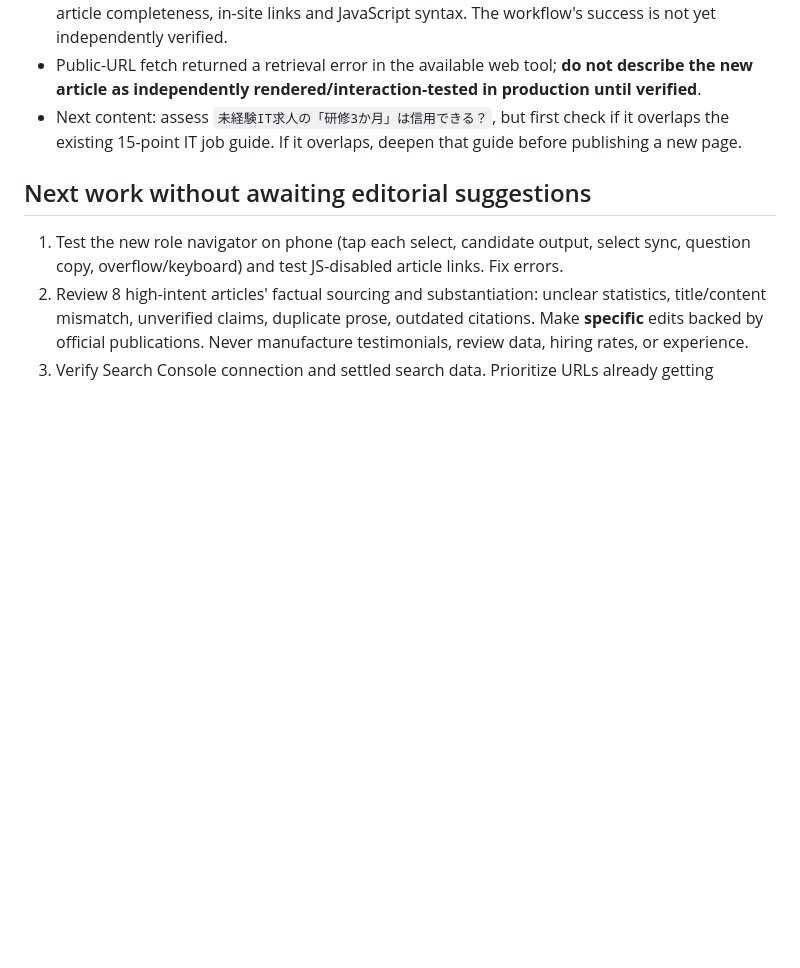
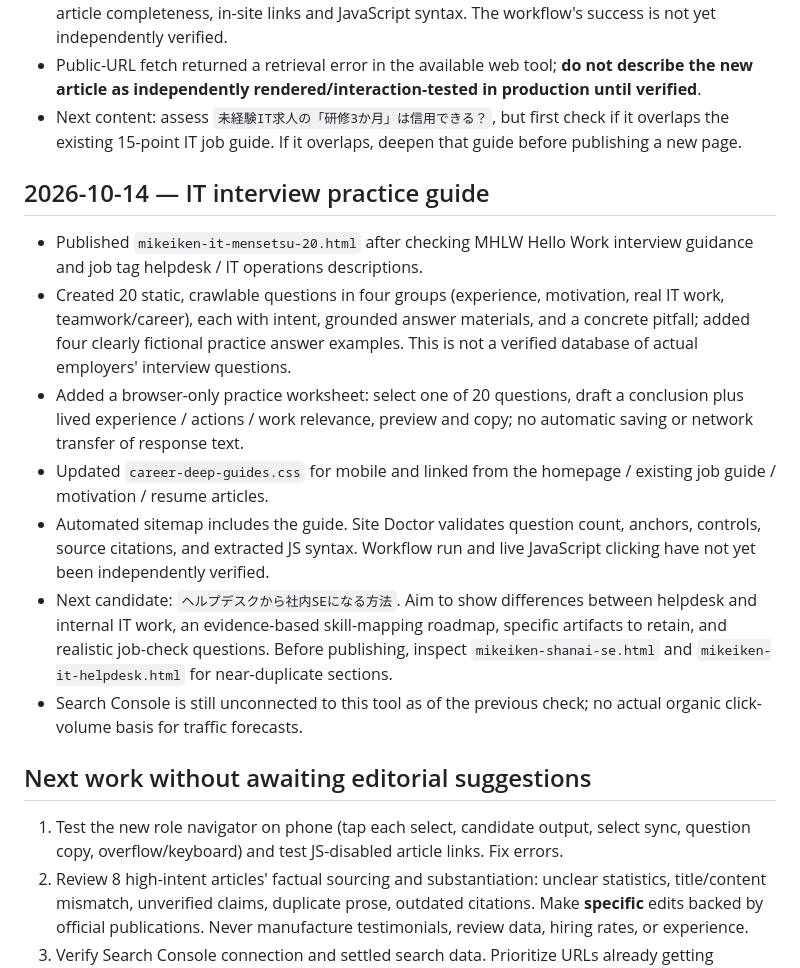
Before and after one commit to corocoro527/corogames, a Markdown page: docs/career-quality-roadmap-20261014.md, the part around the change. Drawn GitHub-style; blank space fills up the shorter version.

Commit message:
Document interview guide, privacy-safe answer practice and remaining QA tasks

```diff
--- a/docs/career-quality-roadmap-20261014.md
+++ b/docs/career-quality-roadmap-20261014.md
@@ -40,6 +40,15 @@ Work toward an internal quality score of **at least 80/100 in all five areas**.
 - Public-URL fetch returned a retrieval error in the available web tool; **do not describe the new article as independently rendered/interaction-tested in production until verified**.
 - Next content: assess `未経験IT求人の「研修3か月」は信用できる？`, but first check if it overlaps the existing 15-point IT job guide. If it overlaps, deepen that guide before publishing a new page.
 
+## 2026-10-14 — IT interview practice guide
+- Published `mikeiken-it-mensetsu-20.html` after checking MHLW Hello Work interview guidance and job tag helpdesk / IT operations descriptions.
+- Created 20 static, crawlable questions in four groups (experience, motivation, real IT work, teamwork/career), each with intent, grounded answer materials, and a concrete pitfall; added four clearly fictional practice answer examples. This is not a verified database of actual employers' interview questions.
+- Added a browser-only practice worksheet: select one of 20 questions, draft a conclusion plus lived experience / actions / work relevance, preview and copy; no automatic saving or network transfer of response text.
+- Updated `career-deep-guides.css` for mobile and linked from the homepage / existing job guide / motivation / resume articles.
+- Automated sitemap includes the guide. Site Doctor validates question count, anchors, controls, source citations, and extracted JS syntax. Workflow run and live JavaScript clicking have not yet been independently verified.
+- Next candidate: `ヘルプデスクから社内SEになる方法`. Aim to show differences between helpdesk and internal IT work, an evidence-based skill-mapping roadmap, specific artifacts to retain, and realistic job-check questions. Before publishing, inspect `mikeiken-shanai-se.html` and `mikeiken-it-helpdesk.html` for near-duplicate sections.
+- Search Console is still unconnected to this tool as of the previous check; no actual organic click-volume basis for traffic forecasts.
+
 ## Next work without awaiting editorial suggestions
 1. Test the new role navigator on phone (tap each select, candidate output, select sync, question copy, overflow/keyboard) and test JS-disabled article links. Fix errors.
 2. Review 8 high-intent articles' factual sourcing and substantiation: unclear statistics, title/content mismatch, unverified claims, duplicate prose, outdated citations. Make **specific** edits backed by official publications. Never manufacture testimonials, review data, hiring rates, or experience.
```
